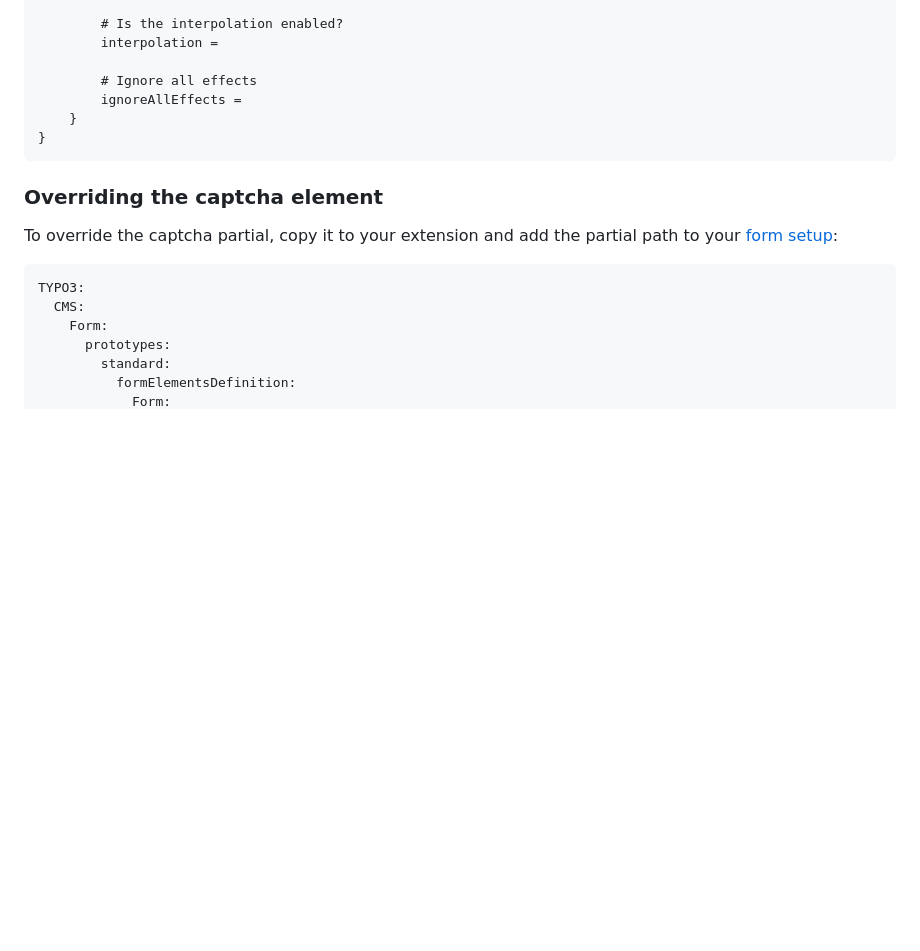
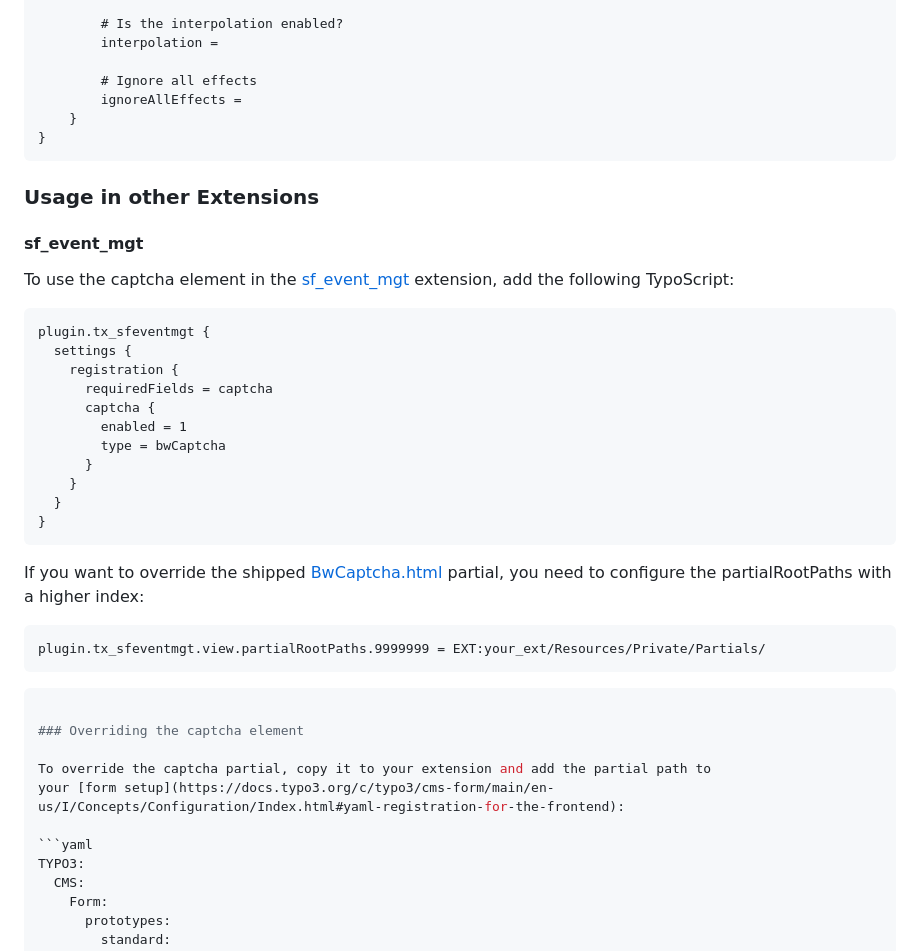
Before and after one commit to maikschneider/bw_captcha, a Markdown page: README.md, the part around the change. Rendered like a GitHub page; blank space fills up the shorter version.

Commit message:
docs: add sf_event_mgt typoscript configuration

````diff
--- a/README.md
+++ b/README.md
@@ -116,6 +116,34 @@ plugin.tx_bwcaptcha {
 }
 ```
 
+### Usage in other Extensions
+
+#### sf_event_mgt
+
+To use the captcha element in the [sf_event_mgt](https://github.com/derhansen/sf_event_mgt/) extension, add the following TypoScript:
+
+```
+plugin.tx_sfeventmgt {
+  settings {
+    registration {
+      requiredFields = captcha
+      captcha {
+        enabled = 1
+        type = bwCaptcha
+      }
+    }
+  }
+}
+```
+
+If you want to override the shipped [BwCaptcha.html](https://github.com/maikschneider/bw_captcha/blob/main/Resources/Private/SfEventMgt/Registration/Captcha/BwCaptcha.html) partial, you need to configure the partialRootPaths with a higher index:
+
+```
+plugin.tx_sfeventmgt.view.partialRootPaths.9999999 = EXT:your_ext/Resources/Private/Partials/
+```
+
+```yaml
+
 ### Overriding the captcha element
 
 To override the captcha partial, copy it to your extension and add the partial path to
````
